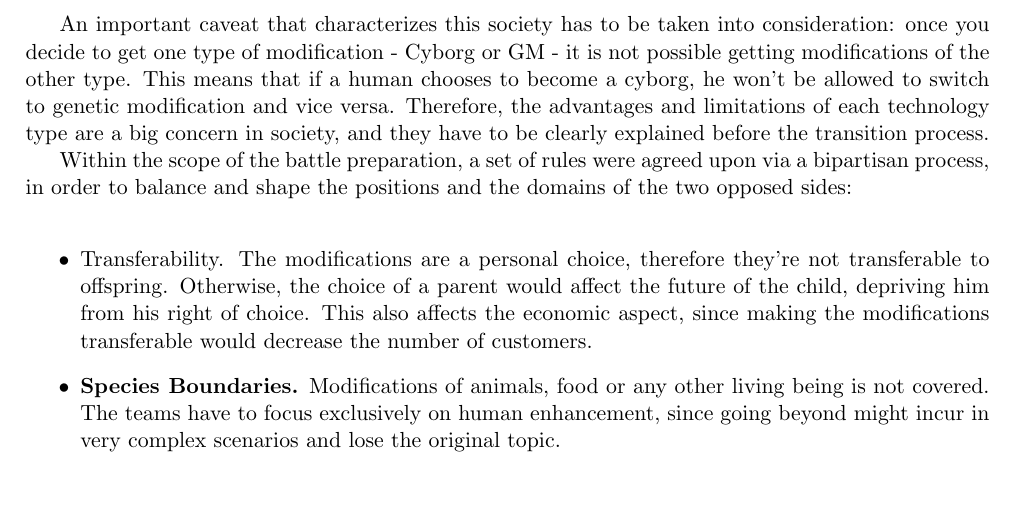
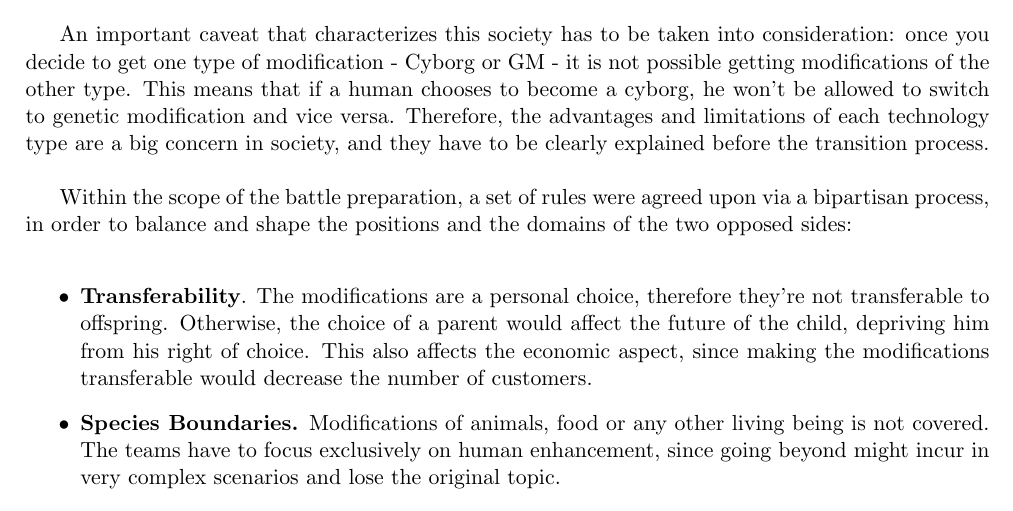
Before and after one commit to BrentCC/battle_5, a LaTeX thesis (battle_5.tex, which reads scenario.tex): part of page 3 of 12, cut so that both start at the same text. Compiled offline with pdfLaTeX.

Commit message:
Fix some format issues

```diff
--- a/scenario.tex
+++ b/scenario.tex
@@ -8,11 +8,11 @@ In this not so far future, these technologies will be 100\% reliable: installing
 
 Introducing such a change in society will inevitably create key differences from the world as it is today. Although it is too early to determine how this society will end up looking like, it is possible to foresee the sectors that will experience the biggest changes. The concept of work will change, as well as the health system and the human relationships. In a similar context, enhancement technologies also have to address issues such as over and under population, ethical boundaries of augmentations, and maintenance of civil order.\\
 
-An important caveat that characterizes this society has to be taken into consideration: once you decide to get one type of modification - Cyborg or GM - it is not possible getting modifications of the other type. This means that if a human chooses to become a cyborg, he won’t be allowed to switch to genetic modification and vice versa. Therefore, the advantages and limitations of each technology type are a big concern in society, and they have to be clearly explained before the transition process.
+An important caveat that characterizes this society has to be taken into consideration: once you decide to get one type of modification - Cyborg or GM - it is not possible getting modifications of the other type. This means that if a human chooses to become a cyborg, he won’t be allowed to switch to genetic modification and vice versa. Therefore, the advantages and limitations of each technology type are a big concern in society, and they have to be clearly explained before the transition process.\\
 
 Within the scope of the battle preparation, a set of rules were agreed upon via a bipartisan process, in order to balance and shape the positions and the domains of the two opposed sides:\\
 \begin{itemize}
-    \item Transferability. The modifications are a personal choice, therefore they’re not transferable to offspring. Otherwise, the choice of a parent would affect the future of the child, depriving him from his right of choice. This also affects the economic aspect, since making the modifications transferable would decrease the number of customers.
+    \item \textbf{Transferability}. The modifications are a personal choice, therefore they’re not transferable to offspring. Otherwise, the choice of a parent would affect the future of the child, depriving him from his right of choice. This also affects the economic aspect, since making the modifications transferable would decrease the number of customers.
     \item \textbf{Species Boundaries.} Modifications of animals, food or any other living being is not covered. The teams have to focus exclusively on human enhancement, since going beyond might incur in very complex scenarios and lose the original topic.
     \item \textbf{Brain Modifications.} It is not possible to replace or transfer brains, which eliminates any possibility of transferring consciousness. The reason behind this choice is that allowing this kind of modification could escalate to an unpredictable point and it would threaten the peaceful coexistence of human beings.
     \item \textbf{Military Area.} The aim of the modifications consists in improving human life. There is no contemplation regarding the implementation of such technologies for military applications.
```
